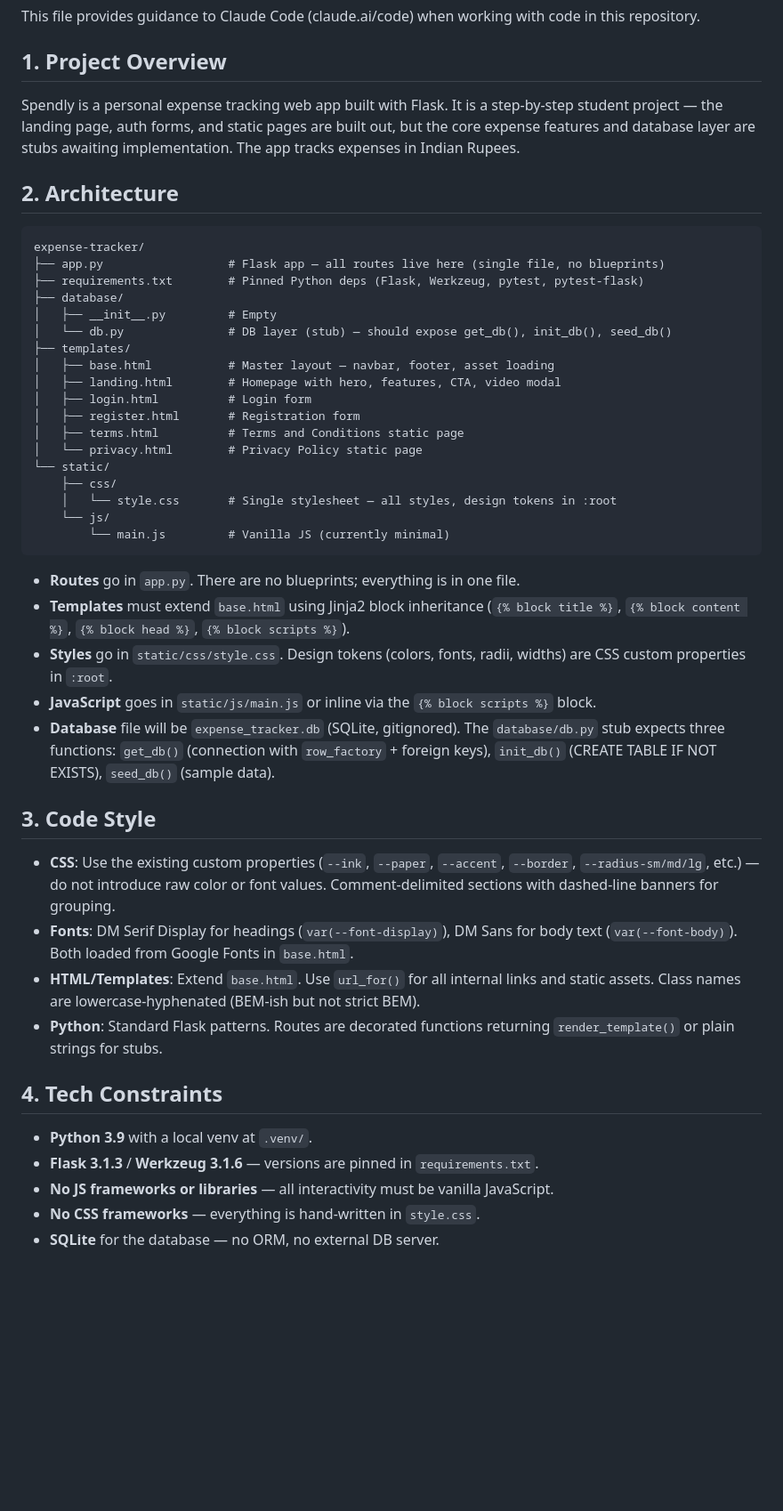
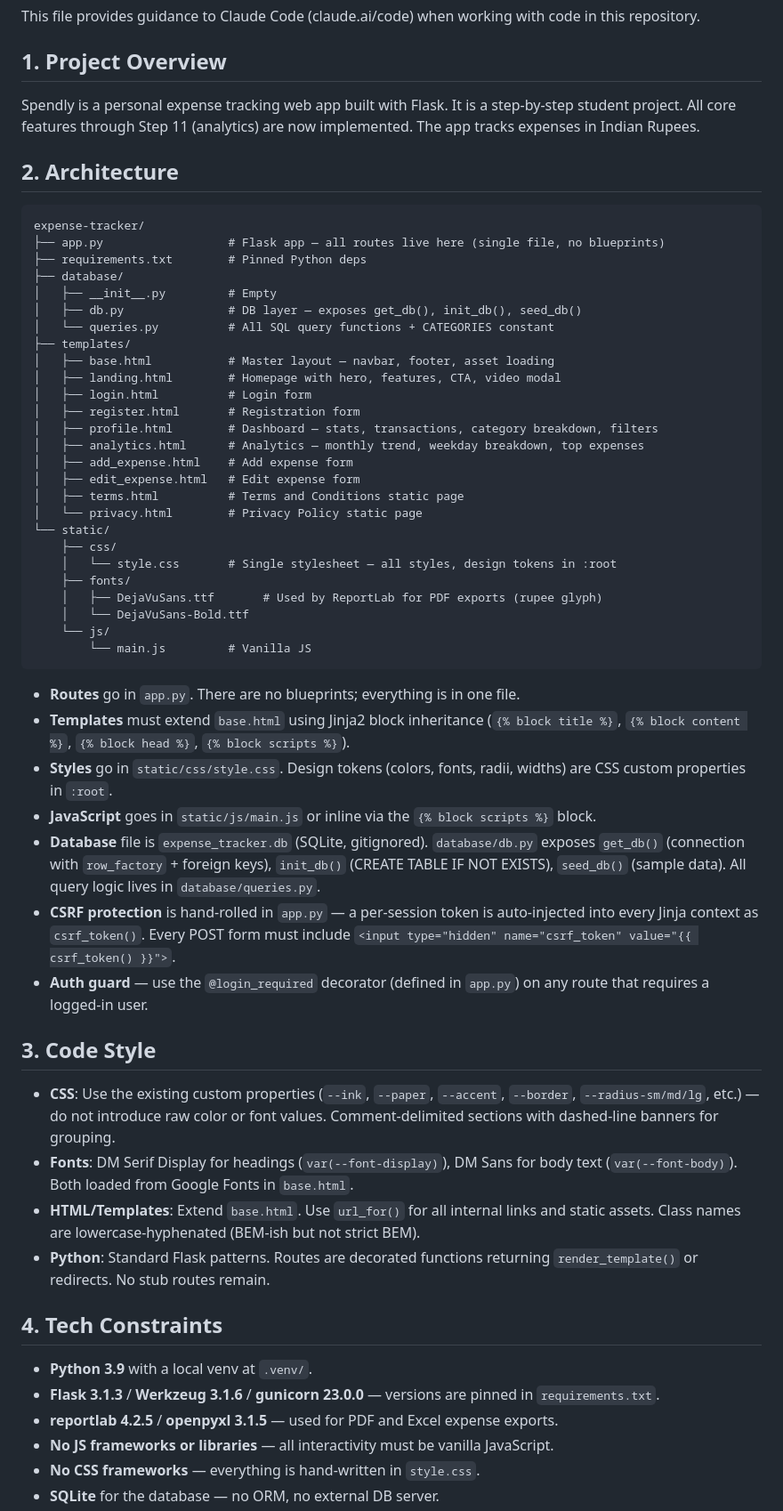
Before and after one commit to pavanchanduri/expense-tracker, a Markdown page: CLAUDE.md, the part around one of its changes. Shown at 89% size. GitHub-like rendering; blank space fills up the shorter version.

````diff
--- a/CLAUDE.md
+++ b/CLAUDE.md
@@ -4,48 +4,59 @@ This file provides guidance to Claude Code (claude.ai/code) when working with co
 
 ## 1. Project Overview
 
-Spendly is a personal expense tracking web app built with Flask. It is a step-by-step student project — the landing page, auth forms, and static pages are built out, but the core expense features and database layer are stubs awaiting implementation. The app tracks expenses in Indian Rupees.
+Spendly is a personal expense tracking web app built with Flask. It is a step-by-step student project. All core features through Step 11 (analytics) are now implemented. The app tracks expenses in Indian Rupees.
 
 ## 2. Architecture
 
 ```
 expense-tracker/
 ├── app.py                  # Flask app — all routes live here (single file, no blueprints)
-├── requirements.txt        # Pinned Python deps (Flask, Werkzeug, pytest, pytest-flask)
+├── requirements.txt        # Pinned Python deps
 ├── database/
 │   ├── __init__.py         # Empty
-│   └── db.py               # DB layer (stub) — should expose get_db(), init_db(), seed_db()
+│   ├── db.py               # DB layer — exposes get_db(), init_db(), seed_db()
+│   └── queries.py          # All SQL query functions + CATEGORIES constant
 ├── templates/
 │   ├── base.html           # Master layout — navbar, footer, asset loading
 │   ├── landing.html        # Homepage with hero, features, CTA, video modal
 │   ├── login.html          # Login form
 │   ├── register.html       # Registration form
+│   ├── profile.html        # Dashboard — stats, transactions, category breakdown, filters
+│   ├── analytics.html      # Analytics — monthly trend, weekday breakdown, top expenses
+│   ├── add_expense.html    # Add expense form
+│   ├── edit_expense.html   # Edit expense form
 │   ├── terms.html          # Terms and Conditions static page
 │   └── privacy.html        # Privacy Policy static page
 └── static/
     ├── css/
     │   └── style.css       # Single stylesheet — all styles, design tokens in :root
+    ├── fonts/
+    │   ├── DejaVuSans.ttf       # Used by ReportLab for PDF exports (rupee glyph)
+    │   └── DejaVuSans-Bold.ttf
     └── js/
-        └── main.js         # Vanilla JS (currently minimal)
+        └── main.js         # Vanilla JS
 ```
 
 - **Routes** go in `app.py`. There are no blueprints; everything is in one file.
 - **Templates** must extend `base.html` using Jinja2 block inheritance (`{% block title %}`, `{% block content %}`, `{% block head %}`, `{% block scripts %}`).
 - **Styles** go in `static/css/style.css`. Design tokens (colors, fonts, radii, widths) are CSS custom properties in `:root`.
 - **JavaScript** goes in `static/js/main.js` or inline via the `{% block scripts %}` block.
-- **Database** file will be `expense_tracker.db` (SQLite, gitignored). The `database/db.py` stub expects three functions: `get_db()` (connection with `row_factory` + foreign keys), `init_db()` (CREATE TABLE IF NOT EXISTS), `seed_db()` (sample data).
+- **Database** file is `expense_tracker.db` (SQLite, gitignored). `database/db.py` exposes `get_db()` (connection with `row_factory` + foreign keys), `init_db()` (CREATE TABLE IF NOT EXISTS), `seed_db()` (sample data). All query logic lives in `database/queries.py`.
+- **CSRF protection** is hand-rolled in `app.py` — a per-session token is auto-injected into every Jinja context as `csrf_token()`. Every POST form must include `<input type="hidden" name="csrf_token" value="{{ csrf_token() }}">`.
+- **Auth guard** — use the `@login_required` decorator (defined in `app.py`) on any route that requires a logged-in user.
 
 ## 3. Code Style
 
 - **CSS**: Use the existing custom properties (`--ink`, `--paper`, `--accent`, `--border`, `--radius-sm/md/lg`, etc.) — do not introduce raw color or font values. Comment-delimited sections with dashed-line banners for grouping.
 - **Fonts**: DM Serif Display for headings (`var(--font-display)`), DM Sans for body text (`var(--font-body)`). Both loaded from Google Fonts in `base.html`.
 - **HTML/Templates**: Extend `base.html`. Use `url_for()` for all internal links and static assets. Class names are lowercase-hyphenated (BEM-ish but not strict BEM).
-- **Python**: Standard Flask patterns. Routes are decorated functions returning `render_template()` or plain strings for stubs.
+- **Python**: Standard Flask patterns. Routes are decorated functions returning `render_template()` or redirects. No stub routes remain.
 
 ## 4. Tech Constraints
 
 - **Python 3.9** with a local venv at `.venv/`.
-- **Flask 3.1.3** / **Werkzeug 3.1.6** — versions are pinned in `requirements.txt`.
+- **Flask 3.1.3** / **Werkzeug 3.1.6** / **gunicorn 23.0.0** — versions are pinned in `requirements.txt`.
+- **reportlab 4.2.5** / **openpyxl 3.1.5** — used for PDF and Excel expense exports.
 - **No JS frameworks or libraries** — all interactivity must be vanilla JavaScript.
 - **No CSS frameworks** — everything is hand-written in `style.css`.
 - **SQLite** for the database — no ORM, no external DB server.
````
Also changed, not shown: other parts of CLAUDE.md (+24 -20 lines).
